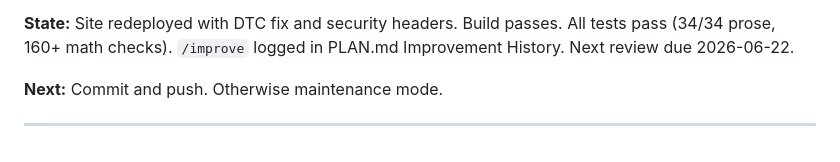
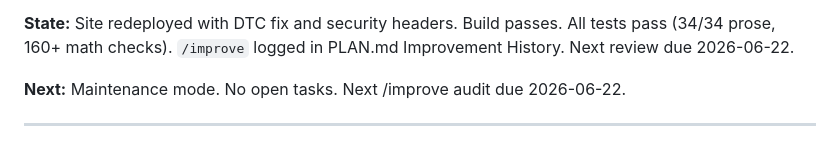
Before and after one commit to MsShawnP/channel-profitability-analysis, a Markdown page: HANDOFF.md, the part around the change. Rendered like a GitHub page.

```diff
--- a/HANDOFF.md
+++ b/HANDOFF.md
@@ -206,6 +206,6 @@ FAILURES.md. Project brief exists in Downloads as reference.
 
 **State:** Site redeployed with DTC fix and security headers. Build passes. All tests pass (34/34 prose, 160+ math checks). `/improve` logged in PLAN.md Improvement History. Next review due 2026-06-22.
 
-**Next:** Commit and push. Otherwise maintenance mode.
+**Next:** Maintenance mode. No open tasks. Next /improve audit due 2026-06-22.
 
 ---
```
Also changed, not shown: DECISIONS.md (+9 -0 lines).
